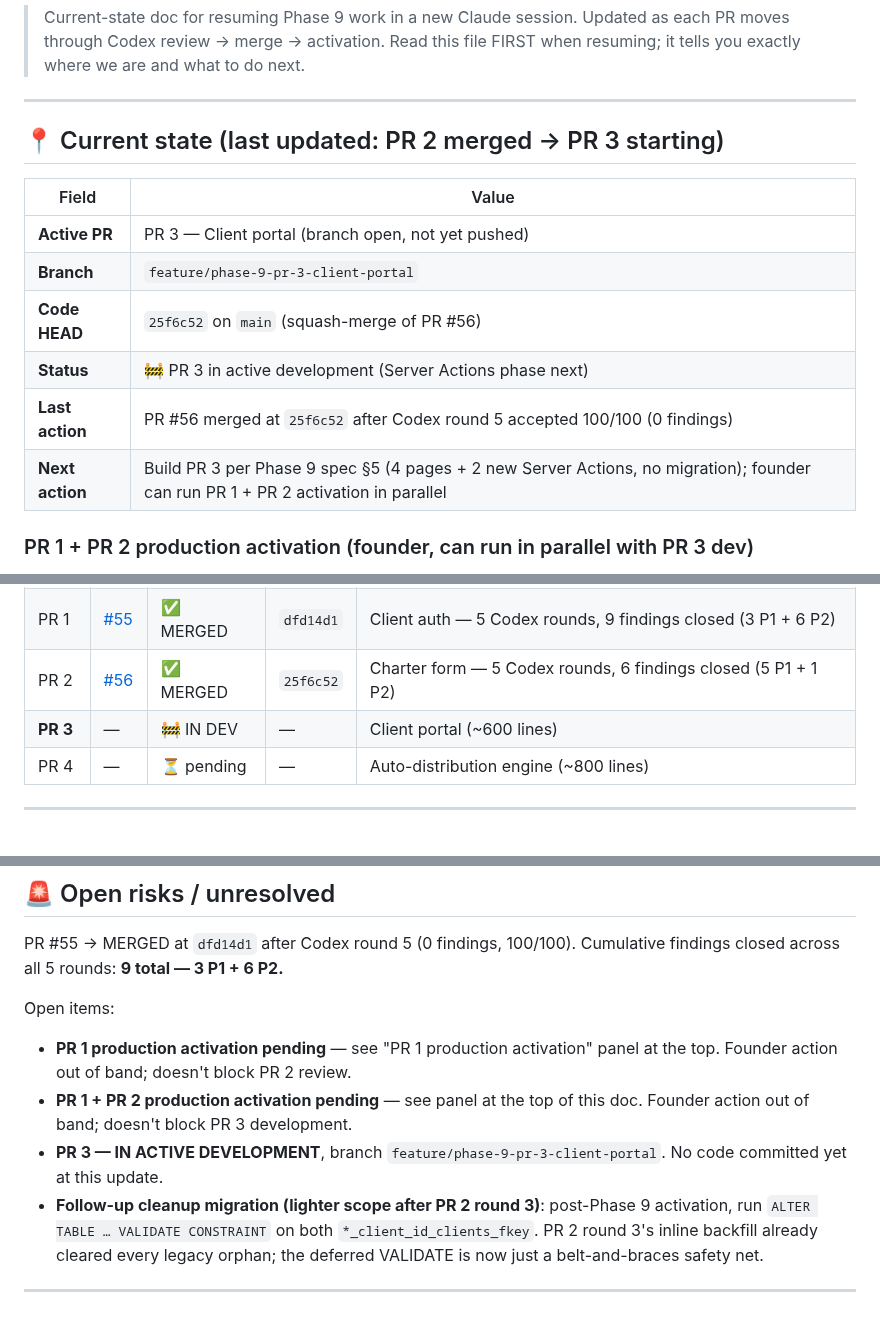
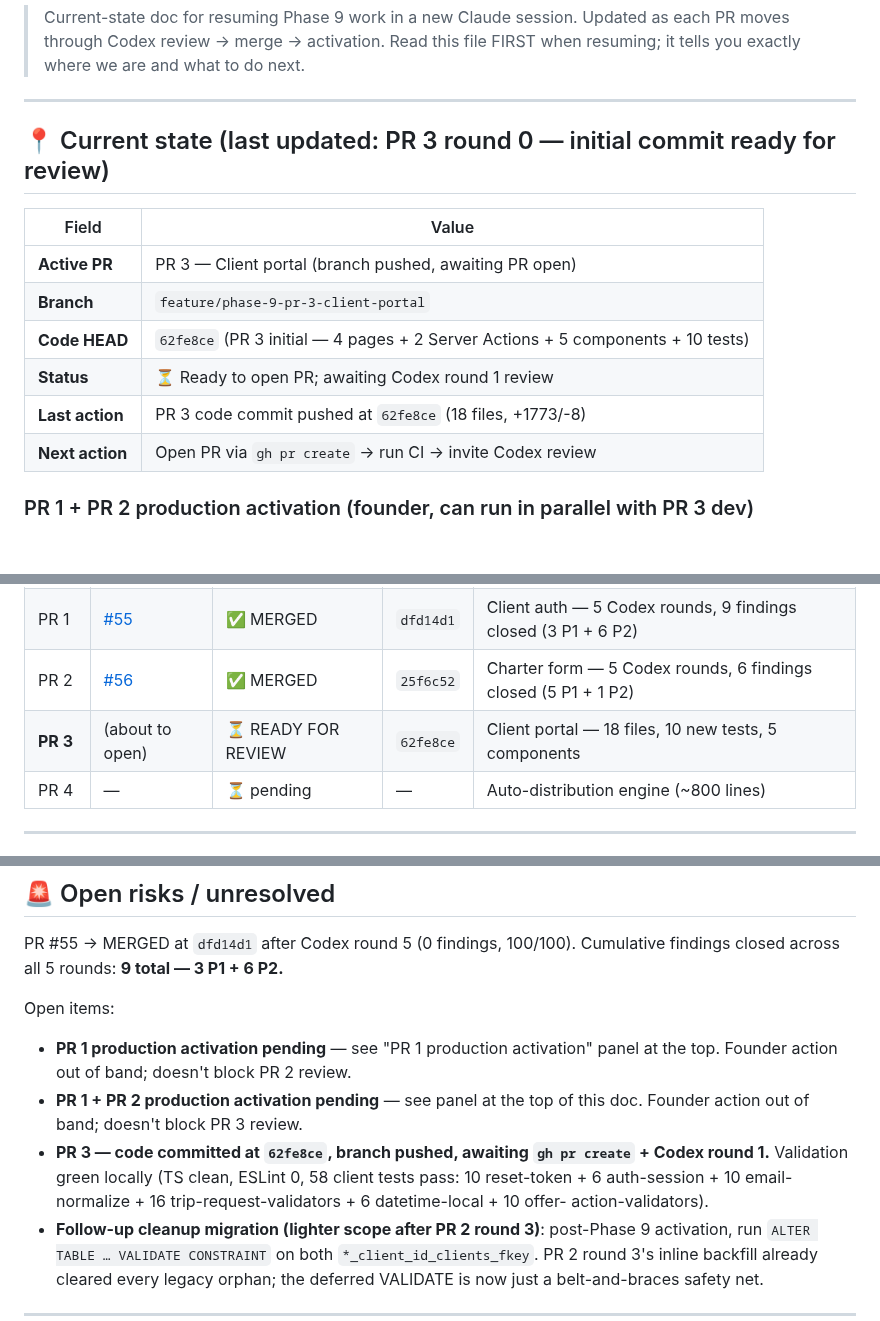
Before and after one commit to alharbib902-del/plan, a Markdown page: aeris/docs/PHASE-9-IN-PROGRESS.md, 3 parts joined by grey strips. Rendered like a GitHub page; blank space fills up the shorter version.

Commit message:
Phase 9: resume-doc sync after PR 3 initial commit (62fe8ce)

```diff
--- a/aeris/docs/PHASE-9-IN-PROGRESS.md
+++ b/aeris/docs/PHASE-9-IN-PROGRESS.md
@@ -8,16 +8,16 @@
 
 ---
 
-## 📍 Current state (last updated: PR 2 merged → PR 3 starting)
+## 📍 Current state (last updated: PR 3 round 0 — initial commit ready for review)
 
 | Field | Value |
 |---|---|
-| **Active PR** | PR 3 — Client portal (branch open, not yet pushed) |
+| **Active PR** | PR 3 — Client portal (branch pushed, awaiting PR open) |
 | **Branch** | `feature/phase-9-pr-3-client-portal` |
-| **Code HEAD** | `25f6c52` on `main` (squash-merge of PR #56) |
-| **Status** | 🚧 PR 3 in active development (Server Actions phase next) |
-| **Last action** | PR #56 merged at `25f6c52` after Codex round 5 accepted 100/100 (0 findings) |
-| **Next action** | Build PR 3 per Phase 9 spec §5 (4 pages + 2 new Server Actions, no migration); founder can run PR 1 + PR 2 activation in parallel |
+| **Code HEAD** | `62fe8ce` (PR 3 initial — 4 pages + 2 Server Actions + 5 components + 10 tests) |
+| **Status** | ⏳ Ready to open PR; awaiting Codex round 1 review |
+| **Last action** | PR 3 code commit pushed at `62fe8ce` (18 files, +1773/-8) |
+| **Next action** | Open PR via `gh pr create` → run CI → invite Codex review |
 
 ### PR 1 + PR 2 production activation (founder, can run in parallel with PR 3 dev)
 
@@ -58,7 +58,7 @@
 | Spec | [#54](https://github.com/alharbib902-del/plan/pull/54) | ✅ MERGED | `62873b0` | 7 Codex rounds → 100/100 |
 | PR 1 | [#55](https://github.com/alharbib902-del/plan/pull/55) | ✅ MERGED | `dfd14d1` | Client auth — 5 Codex rounds, 9 findings closed (3 P1 + 6 P2) |
 | PR 2 | [#56](https://github.com/alharbib902-del/plan/pull/56) | ✅ MERGED | `25f6c52` | Charter form — 5 Codex rounds, 6 findings closed (5 P1 + 1 P2) |
-| **PR 3** | — | 🚧 IN DEV | — | Client portal (~600 lines) |
+| **PR 3** | (about to open) | ⏳ READY FOR REVIEW | `62fe8ce` | Client portal — 18 files, 10 new tests, 5 components |
 | PR 4 | — | ⏳ pending | — | Auto-distribution engine (~800 lines) |
 
 ---
@@ -387,10 +387,13 @@ Open items:
   out of band; doesn't block PR 2 review.
 - **PR 1 + PR 2 production activation pending** — see
   panel at the top of this doc. Founder action out of band;
-  doesn't block PR 3 development.
-- **PR 3 — IN ACTIVE DEVELOPMENT**, branch
-  `feature/phase-9-pr-3-client-portal`. No code committed
-  yet at this update.
+  doesn't block PR 3 review.
+- **PR 3 — code committed at `62fe8ce`, branch pushed,
+  awaiting `gh pr create` + Codex round 1.** Validation
+  green locally (TS clean, ESLint 0, 58 client tests pass:
+  10 reset-token + 6 auth-session + 10 email-normalize +
+  16 trip-request-validators + 6 datetime-local + 10 offer-
+  action-validators).
 - **Follow-up cleanup migration (lighter scope after PR 2
   round 3)**: post-Phase 9 activation, run `ALTER TABLE …
   VALIDATE CONSTRAINT` on both `*_client_id_clients_fkey`.
```
